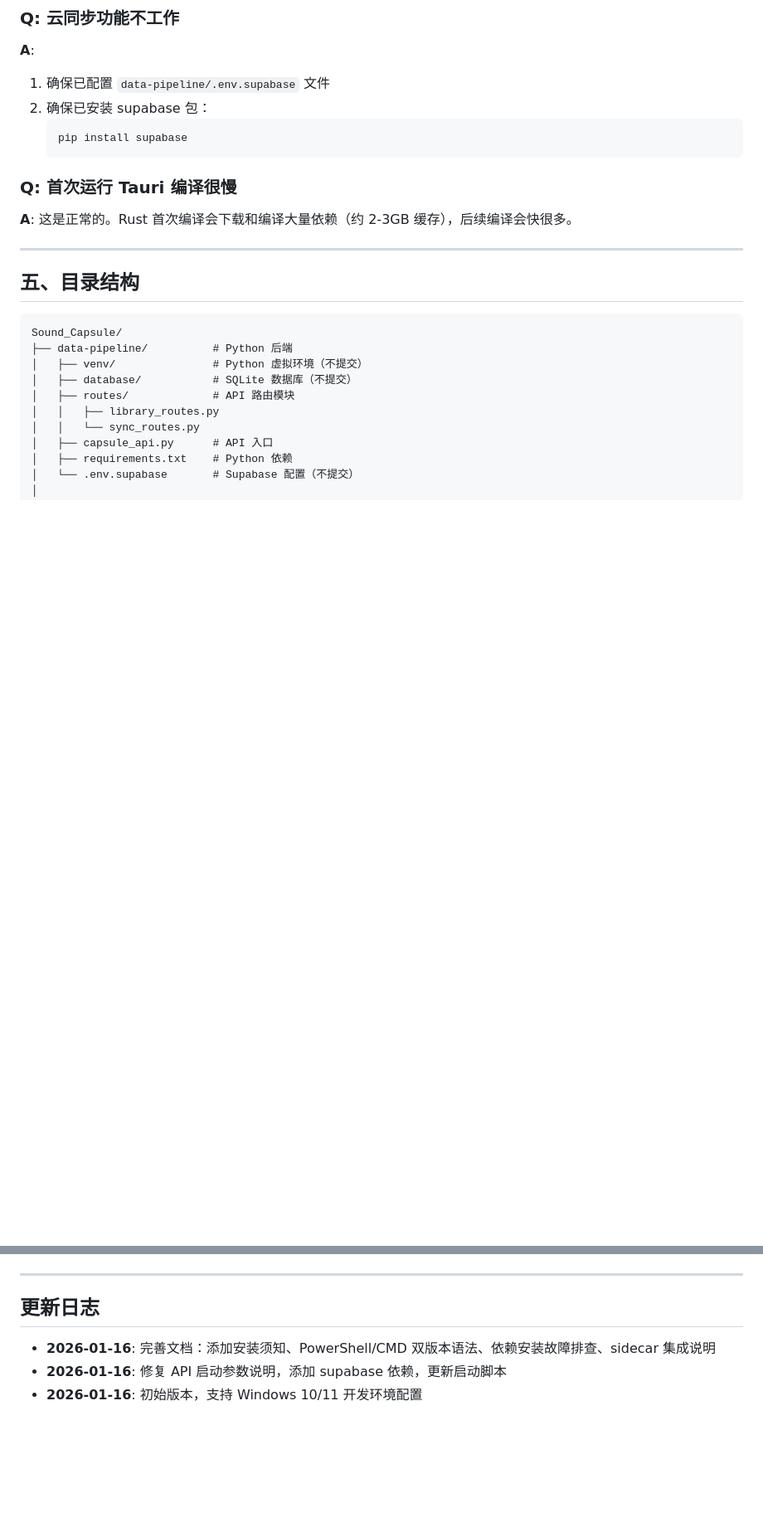
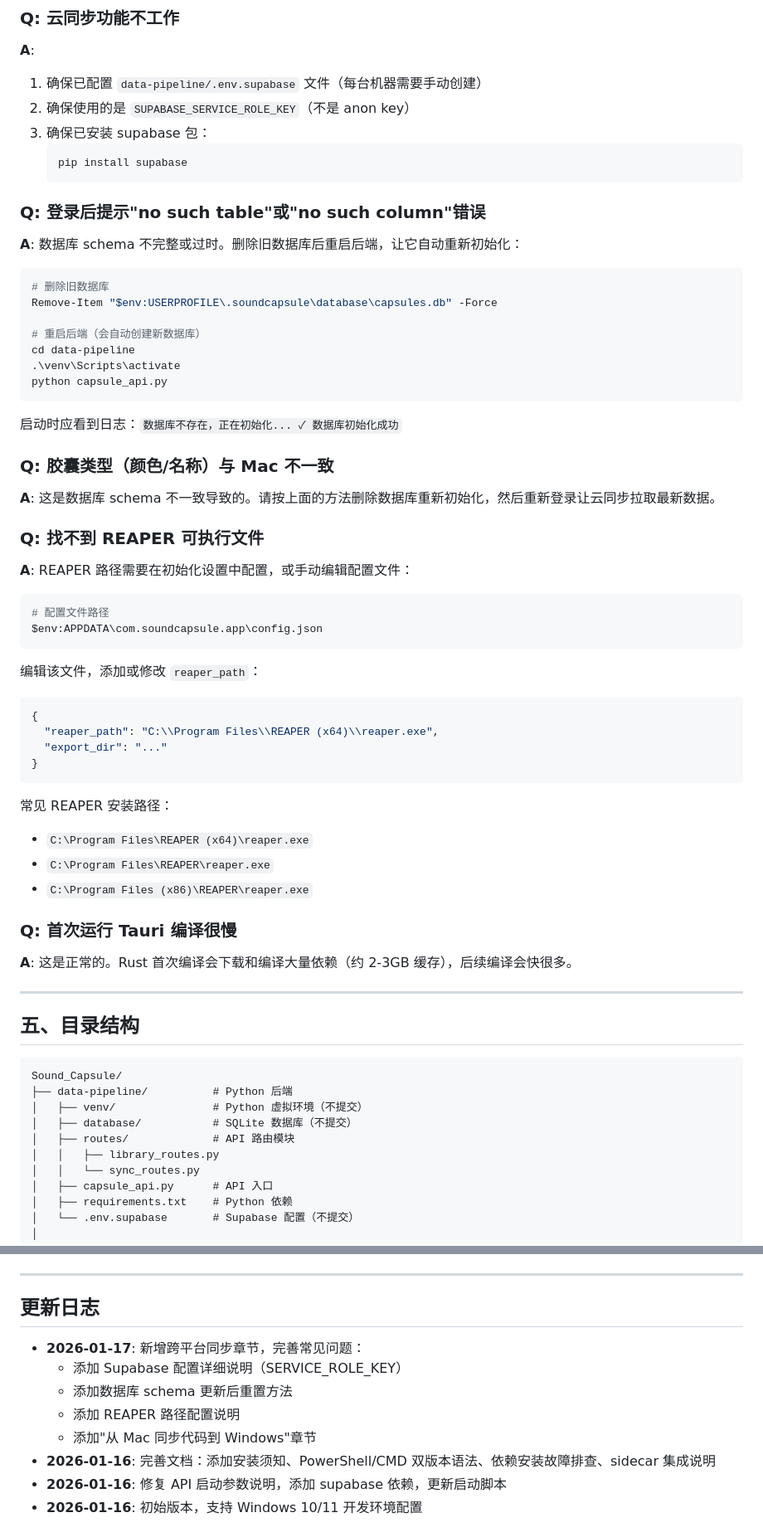
Before and after one commit to signorzhao/Sound_Capsule, a Markdown page: docs/WINDOWS_SETUP.md, 2 parts joined by grey strips. Shown at 83% size. Rendered like a GitHub page; blank space fills up the shorter version.

Commit message:
docs: 更新 Windows 设置文档
新增内容：
- Supabase 配置详细说明（使用 SERVICE_ROLE_KEY）
- 数据库 schema 更新后重置方法
- REAPER 路径配置说明
- 胶囊类型不一致问题解决方案
- "从 Mac 同步代码到 Windows" 章节

````diff
--- a/docs/WINDOWS_SETUP.md
+++ b/docs/WINDOWS_SETUP.md
@@ -279,11 +294,54 @@ netstat -ano | findstr :5002
 ### Q: 云同步功能不工作
 
 **A**:
-1. 确保已配置 `data-pipeline/.env.supabase` 文件
-2. 确保已安装 supabase 包：
+1. 确保已配置 `data-pipeline/.env.supabase` 文件（每台机器需要手动创建）
+2. 确保使用的是 `SUPABASE_SERVICE_ROLE_KEY`（不是 anon key）
+3. 确保已安装 supabase 包：
    ```powershell
    pip install supabase
    ```
+
+### Q: 登录后提示"no such table"或"no such column"错误
+
+**A**: 数据库 schema 不完整或过时。删除旧数据库后重启后端，让它自动重新初始化：
+
+```powershell
+# 删除旧数据库
+Remove-Item "$env:USERPROFILE\.soundcapsule\database\capsules.db" -Force
+
+# 重启后端（会自动创建新数据库）
+cd data-pipeline
+.\venv\Scripts\activate
+python capsule_api.py
+```
+
+启动时应看到日志：`数据库不存在，正在初始化... ✓ 数据库初始化成功`
+
+### Q: 胶囊类型（颜色/名称）与 Mac 不一致
+
+**A**: 这是数据库 schema 不一致导致的。请按上面的方法删除数据库重新初始化，然后重新登录让云同步拉取最新数据。
+
+### Q: 找不到 REAPER 可执行文件
+
+**A**: REAPER 路径需要在初始化设置中配置，或手动编辑配置文件：
+
+```powershell
+# 配置文件路径
+$env:APPDATA\com.soundcapsule.app\config.json
+```
+
+编辑该文件，添加或修改 `reaper_path`：
+```json
+{
+  "reaper_path": "C:\\Program Files\\REAPER (x64)\\reaper.exe",
+  "export_dir": "..."
+}
+```
+
+常见 REAPER 安装路径：
+- `C:\Program Files\REAPER (x64)\reaper.exe`
+- `C:\Program Files\REAPER\reaper.exe`
+- `C:\Program Files (x86)\REAPER\reaper.exe`
 
 ### Q: 首次运行 Tauri 编译很慢
 
@@ -383,6 +486,11 @@ npm run tauri build
 
 ## 更新日志
 
+- **2026-01-17**: 新增跨平台同步章节，完善常见问题：
+  - 添加 Supabase 配置详细说明（SERVICE_ROLE_KEY）
+  - 添加数据库 schema 更新后重置方法
+  - 添加 REAPER 路径配置说明
+  - 添加"从 Mac 同步代码到 Windows"章节
 - **2026-01-16**: 完善文档：添加安装须知、PowerShell/CMD 双版本语法、依赖安装故障排查、sidecar 集成说明
 - **2026-01-16**: 修复 API 启动参数说明，添加 supabase 依赖，更新启动脚本
 - **2026-01-16**: 初始版本，支持 Windows 10/11 开发环境配置
````
Also changed, not shown: other parts of docs/WINDOWS_SETUP.md (+64 -4 lines).
